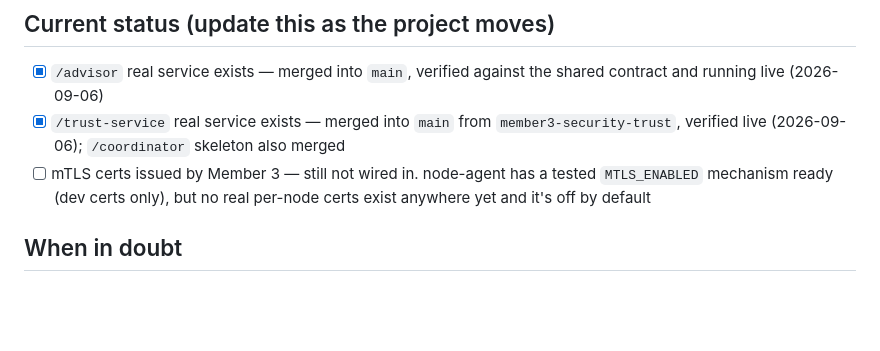
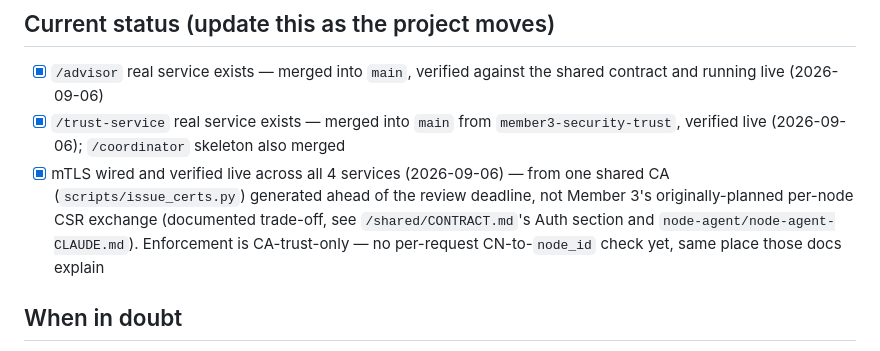
Before and after one commit to pratyakshgarg-9/CHAMELEON, a Markdown page: root-CLAUDE.md, the part around the change. Drawn GitHub-style; blank space fills up the shorter version.

Commit message:
docs: check off mTLS in root-CLAUDE.md status checklist
Co-Authored-By: Claude Sonnet 5 <noreply@anthropic.com>

```diff
--- a/root-CLAUDE.md
+++ b/root-CLAUDE.md
@@ -78,9 +78,12 @@ Response: `{"node_id": "...", "trust_score": 0.92, "last_updated": "...", "flags
 - [x] `/trust-service` real service exists — merged into `main` from
       `member3-security-trust`, verified live (2026-09-06); `/coordinator`
       skeleton also merged
-- [ ] mTLS certs issued by Member 3 — still not wired in. node-agent has a
-      tested `MTLS_ENABLED` mechanism ready (dev certs only), but no real
-      per-node certs exist anywhere yet and it's off by default
+- [x] mTLS wired and verified live across all 4 services (2026-09-06) — from
+      one shared CA (`scripts/issue_certs.py`) generated ahead of the review
+      deadline, not Member 3's originally-planned per-node CSR exchange
+      (documented trade-off, see `/shared/CONTRACT.md`'s Auth section and
+      `node-agent/node-agent-CLAUDE.md`). Enforcement is CA-trust-only — no
+      per-request CN-to-`node_id` check yet, same place those docs explain
 
 ## When in doubt
 If a task would require changing anything in this file's contract section, stop and
```
